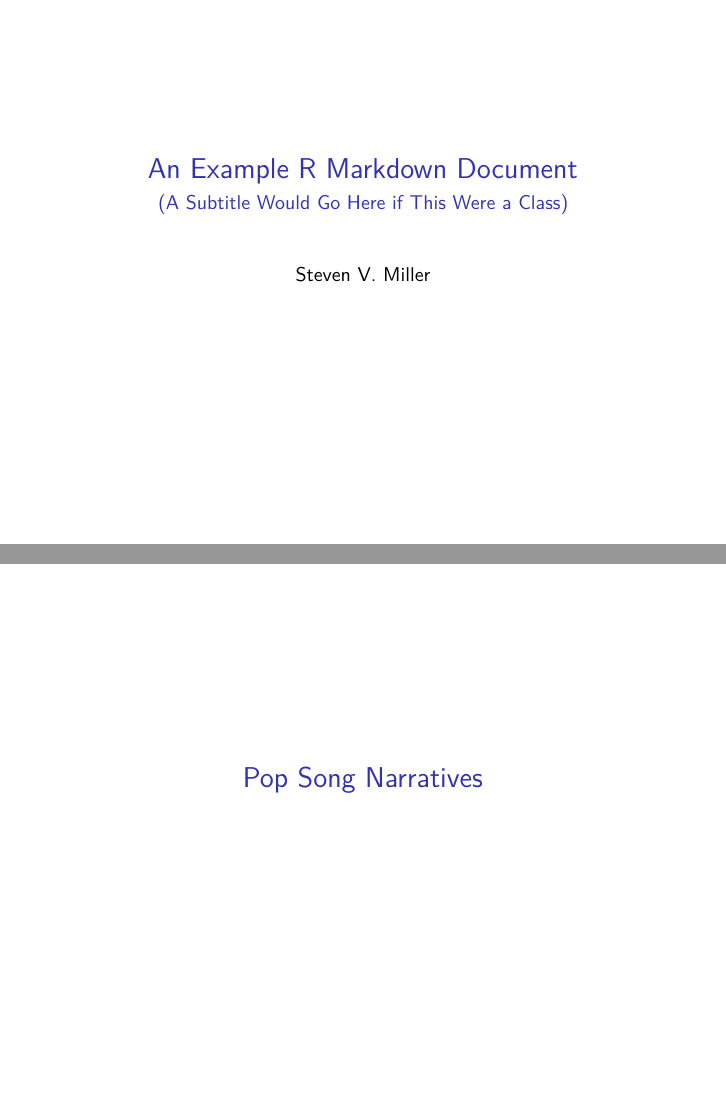
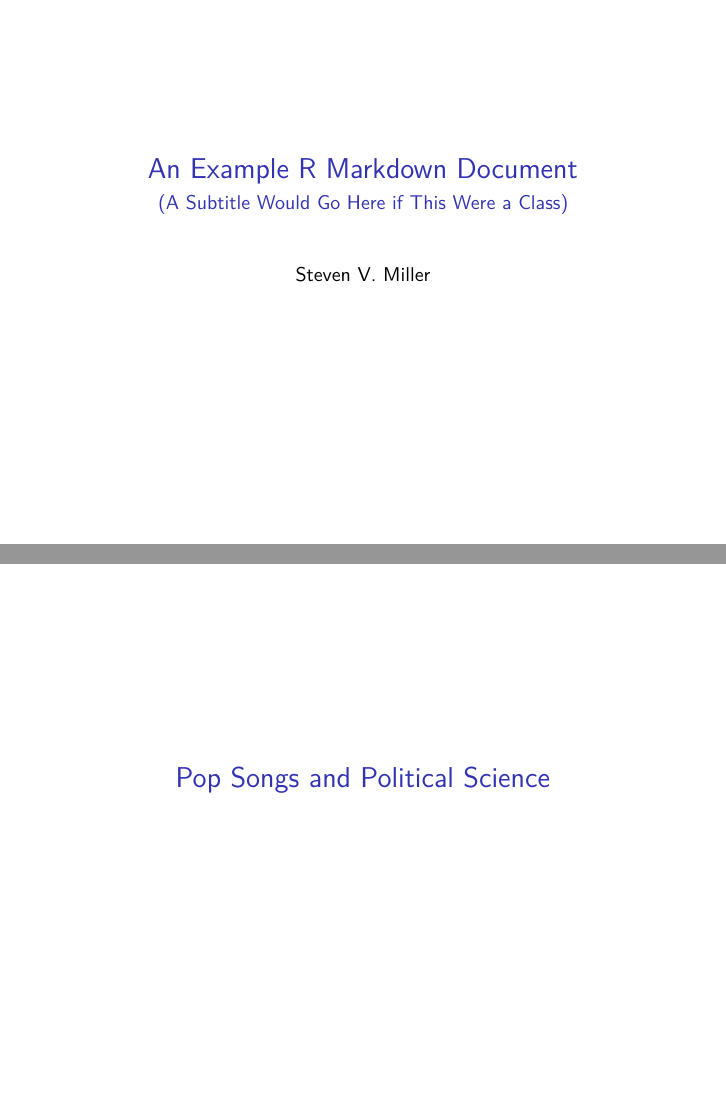
Before and after one commit to ericllazarus/r-markdown-example, an R Markdown document (example.Rmd): pages 1 and 2 of 16, joined at a grey line. Rendered offline with R 4.5, knitr and Pandoc, then LaTeX, with nearby package versions; a font, style sheet, LaTeX package, included part or bibliography that could not be used is replaced or left out.

Commit message:
Update example.Rmd

```diff
--- a/example.Rmd
+++ b/example.Rmd
@@ -14,7 +14,7 @@ output:
       after_body: ~/Dropbox/teaching/table-of-contents.tex
 ---
 
-# Pop Song Narratives
+# Pop Songs and Political Science
 ## Morning Train
 
 ### Sheena Easton and Game Theory
```
